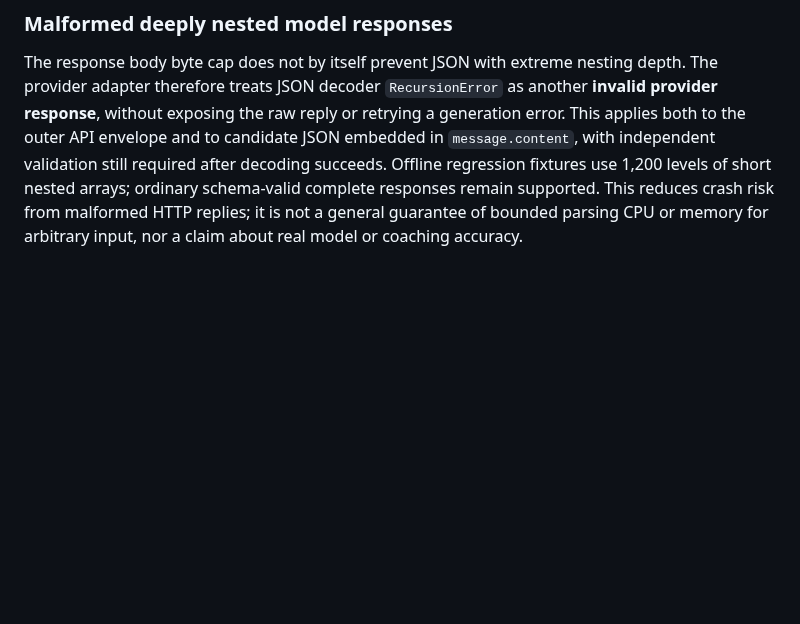
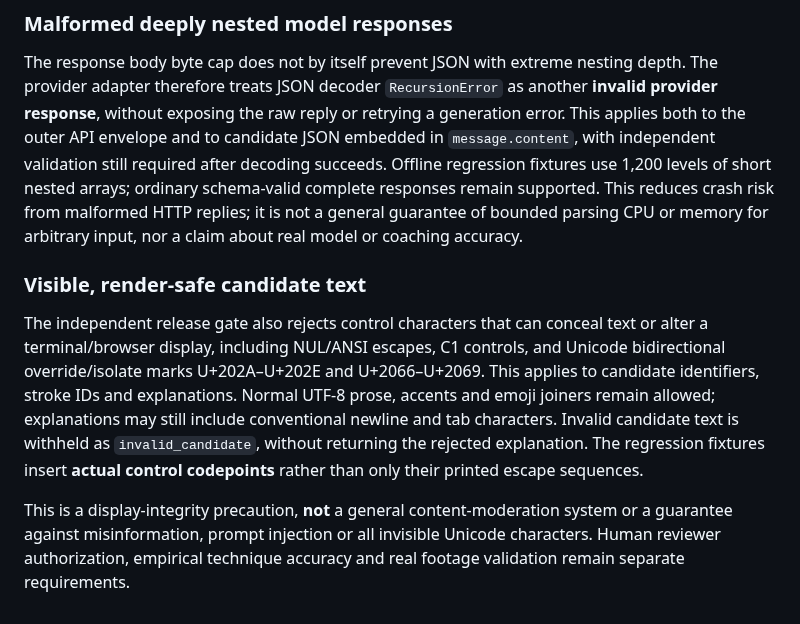
Before and after one commit to KemalGC/CS4501_Startup, a Markdown page: strokesense/COACHING_CLI.md, the part around the change. GitHub-like rendering; blank space fills up the shorter version.

Commit message:
docs: note invisible candidate control handling and coverage (#60)

```diff
--- a/strokesense/COACHING_CLI.md
+++ b/strokesense/COACHING_CLI.md
@@ -212,3 +212,21 @@ levels of short nested arrays; ordinary schema-valid complete responses remain
 supported. This reduces crash risk from malformed HTTP replies; it is not a
 general guarantee of bounded parsing CPU or memory for arbitrary input, nor a
 claim about real model or coaching accuracy.
+
+
+### Visible, render-safe candidate text
+
+The independent release gate also rejects control characters that can conceal
+text or alter a terminal/browser display, including NUL/ANSI escapes, C1
+controls, and Unicode bidirectional override/isolate marks U+202A–U+202E and
+U+2066–U+2069. This applies to candidate identifiers, stroke IDs and
+explanations. Normal UTF-8 prose, accents and emoji joiners remain allowed;
+explanations may still include conventional newline and tab characters.
+Invalid candidate text is withheld as `invalid_candidate`, without returning
+the rejected explanation. The regression fixtures insert **actual control
+codepoints** rather than only their printed escape sequences.
+
+This is a display-integrity precaution, **not** a general content-moderation
+system or a guarantee against misinformation, prompt injection or all
+invisible Unicode characters. Human reviewer authorization, empirical
+technique accuracy and real footage validation remain separate requirements.
```
